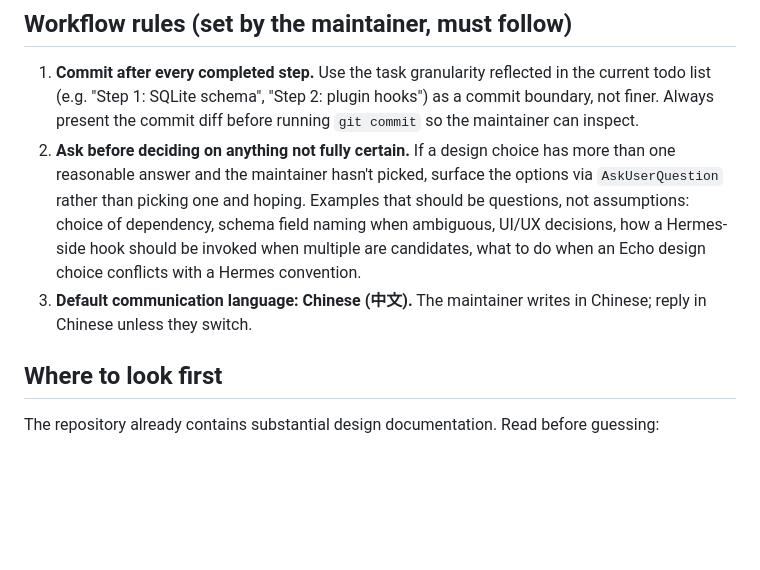
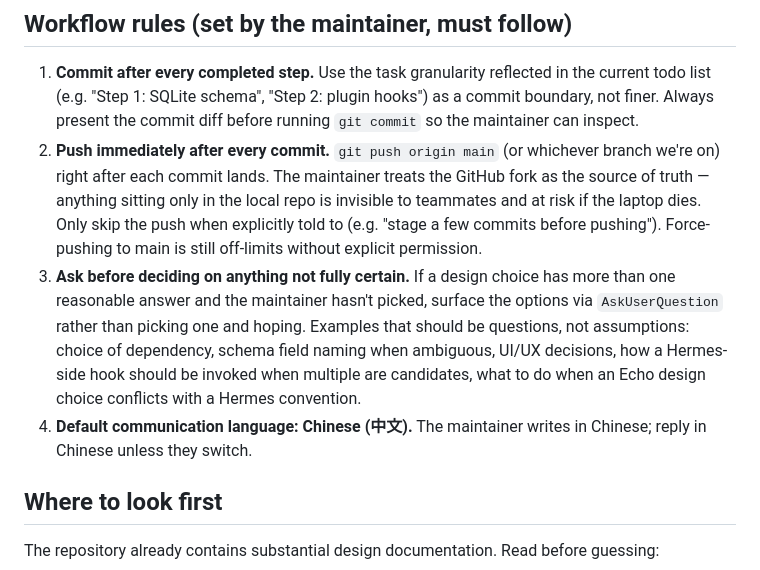
Before and after one commit to Prt7-26/Echo, a Markdown page: CLAUDE.md, the part around the change. Drawn GitHub-style; blank space fills up the shorter version.

Commit message:
CLAUDE.md: require git push after every commit
New workflow rule #2 — push immediately after committing so the GitHub
fork stays the source of truth. Other rules renumbered.

Co-Authored-By: Claude Opus 4.7 (1M context) <noreply@anthropic.com>

```diff
--- a/CLAUDE.md
+++ b/CLAUDE.md
@@ -11,8 +11,9 @@ This is **Echo** — a research-flavored secondary-development project built on
 ## Workflow rules (set by the maintainer, must follow)
 
 1. **Commit after every completed step.** Use the task granularity reflected in the current todo list (e.g. "Step 1: SQLite schema", "Step 2: plugin hooks") as a commit boundary, not finer. Always present the commit diff before running `git commit` so the maintainer can inspect.
-2. **Ask before deciding on anything not fully certain.** If a design choice has more than one reasonable answer and the maintainer hasn't picked, surface the options via `AskUserQuestion` rather than picking one and hoping. Examples that should be questions, not assumptions: choice of dependency, schema field naming when ambiguous, UI/UX decisions, how a Hermes-side hook should be invoked when multiple are candidates, what to do when an Echo design choice conflicts with a Hermes convention.
-3. **Default communication language: Chinese (中文).** The maintainer writes in Chinese; reply in Chinese unless they switch.
+2. **Push immediately after every commit.** `git push origin main` (or whichever branch we're on) right after each commit lands. The maintainer treats the GitHub fork as the source of truth — anything sitting only in the local repo is invisible to teammates and at risk if the laptop dies. Only skip the push when explicitly told to (e.g. "stage a few commits before pushing"). Force-pushing to main is still off-limits without explicit permission.
+3. **Ask before deciding on anything not fully certain.** If a design choice has more than one reasonable answer and the maintainer hasn't picked, surface the options via `AskUserQuestion` rather than picking one and hoping. Examples that should be questions, not assumptions: choice of dependency, schema field naming when ambiguous, UI/UX decisions, how a Hermes-side hook should be invoked when multiple are candidates, what to do when an Echo design choice conflicts with a Hermes convention.
+4. **Default communication language: Chinese (中文).** The maintainer writes in Chinese; reply in Chinese unless they switch.
 
 ## Where to look first
 
```
